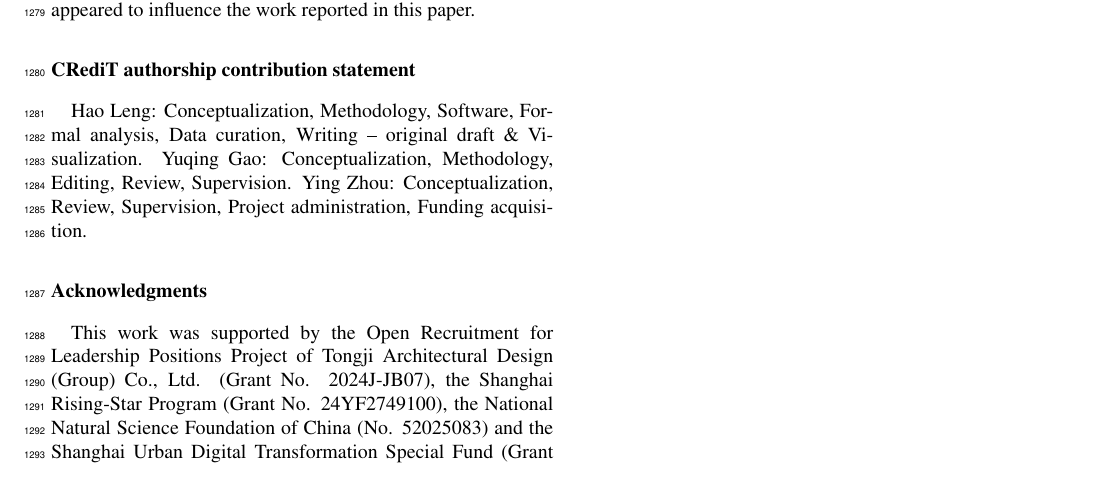
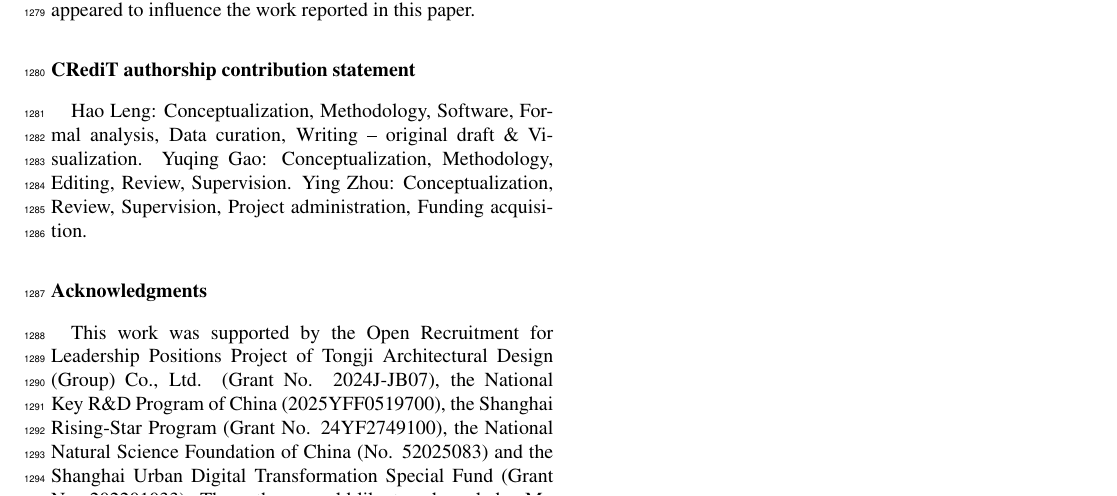
Before and after one commit to BigDevil82/StructGNN, a LaTeX paper (docs/paper/latex/main.tex): part of page 17 of 27, cut so that both start at the same text. Compiled offline with pdfLaTeX.

Commit message:
添加基金

```diff
--- a/docs/paper/latex/main.tex
+++ b/docs/paper/latex/main.tex
@@ -216,7 +216,7 @@ The authors declare that they have no known competing financial interests or per
 Hao Leng: Conceptualization, Methodology, Software, Formal analysis, Data curation, Writing – original draft \& Visualization. Yuqing Gao: Conceptualization, Methodology, Editing, Review, Supervision. Ying Zhou: Conceptualization, Review, Supervision, Project administration, Funding acquisition.
 
 \section*{Acknowledgments}
-This work was supported by the Open Recruitment for Leadership Positions Project of Tongji Architectural Design (Group) Co., Ltd. (Grant No. 2024J-JB07), the Shanghai Rising-Star Program (Grant No. 24YF2749100), the National Natural Science Foundation of China (No. 52025083) and the Shanghai Urban Digital Transformation Special Fund (Grant No. 202201033). The authors would like to acknowledge Mr. Zhen Zhang, Mr. Yi Wang, Mr. Zhuoju Huang and Mr. Ming Du from Tongji Architectural Design Institute for providing valuable design drawings used to train the model in this study. We would also like to express our gratitude to Mr. Zhijie Mo and Mr. Boyang Liu for their assistance in annotating the room layout datasets used for model training.
+This work was supported by the Open Recruitment for Leadership Positions Project of Tongji Architectural Design (Group) Co., Ltd. (Grant No. 2024J-JB07), the National Key R\&D Program of China (2025YFF0519700), the Shanghai Rising-Star Program (Grant No. 24YF2749100), the National Natural Science Foundation of China (No. 52025083) and the Shanghai Urban Digital Transformation Special Fund (Grant No. 202201033). The authors would like to acknowledge Mr. Zhen Zhang, Mr. Yi Wang, Mr. Zhuoju Huang and Mr. Ming Du from Tongji Architectural Design Institute for providing valuable design drawings used to train the model in this study. We would also like to express our gratitude to Mr. Zhijie Mo and Mr. Boyang Liu for their assistance in annotating the room layout datasets used for model training.
 
 
 %%%%%%%%%%%%%%%%%%%%%%% appendix %%%%%%%%%%%%%%%%%%%%%%
```
